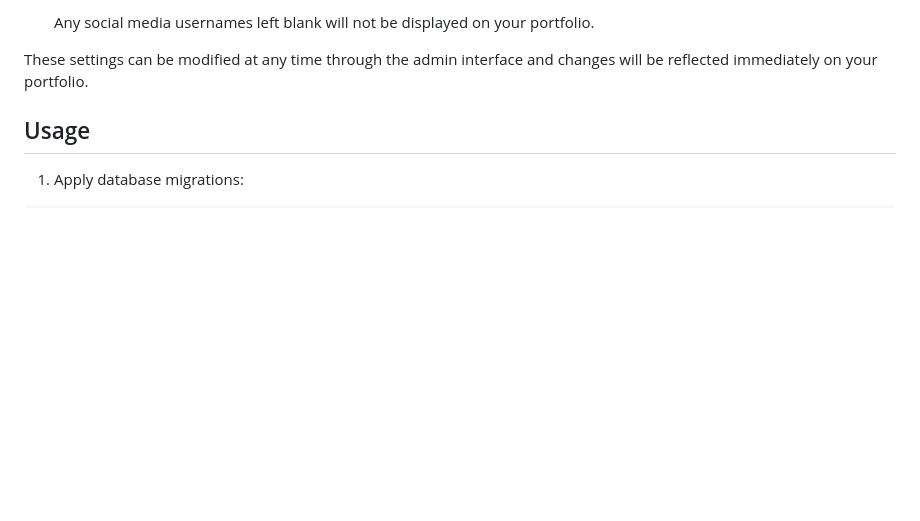
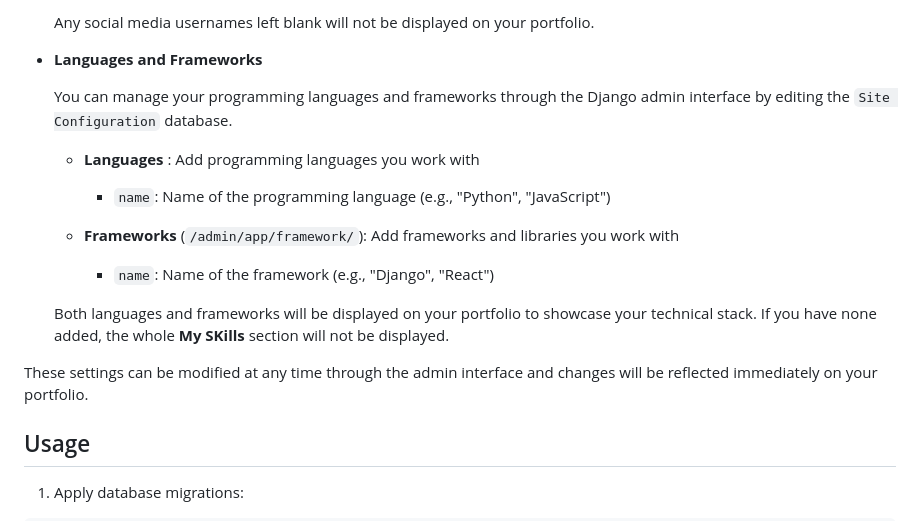
Before and after one commit to seapagan/django-projects, a Markdown page: README.md, the part around the change. Rendered like a GitHub page; blank space fills up the shorter version.

Commit message:
update README
Signed-off-by: Grant Ramsay <seapagan@gmail.com>

```diff
--- a/README.md
+++ b/README.md
@@ -142,7 +142,24 @@ The application provides additional configuration options through the Django adm
 
   Any social media usernames left blank will not be displayed on your portfolio.
 
-These settings can be modified at any time through the admin interface and changes will be reflected immediately on your portfolio.
+- **Languages and Frameworks**
+
+  You can manage your programming languages and frameworks through the Django
+  admin interface by editing the `Site Configuration` database.
+
+  - **Languages** : Add programming languages you work with
+    - `name`: Name of the programming language (e.g., "Python", "JavaScript")
+
+  - **Frameworks** (`/admin/app/framework/`): Add frameworks and libraries you
+    work with
+    - `name`: Name of the framework (e.g., "Django", "React")
+
+  Both languages and frameworks will be displayed on your portfolio to showcase
+  your technical stack. If you have none added, the whole **My SKills** section
+  will not be displayed.
+
+These settings can be modified at any time through the admin interface and
+changes will be reflected immediately on your portfolio.
 
 ## Usage
 
```
